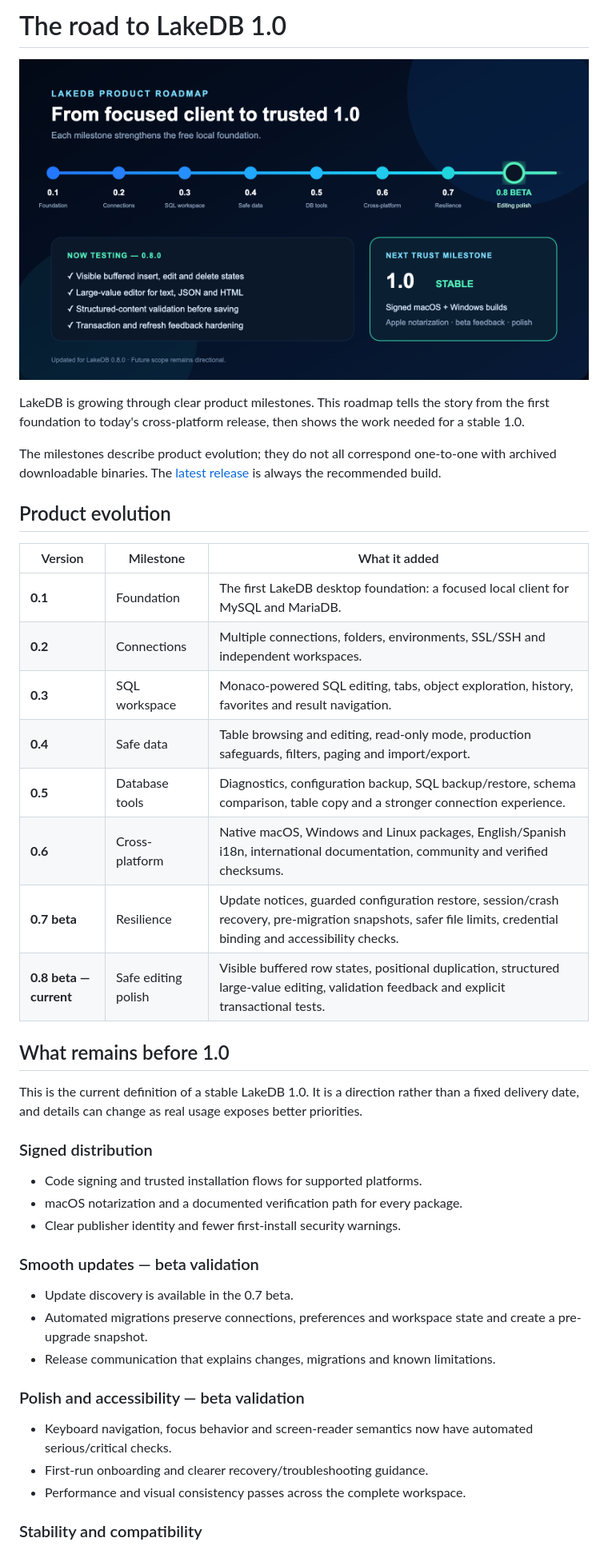
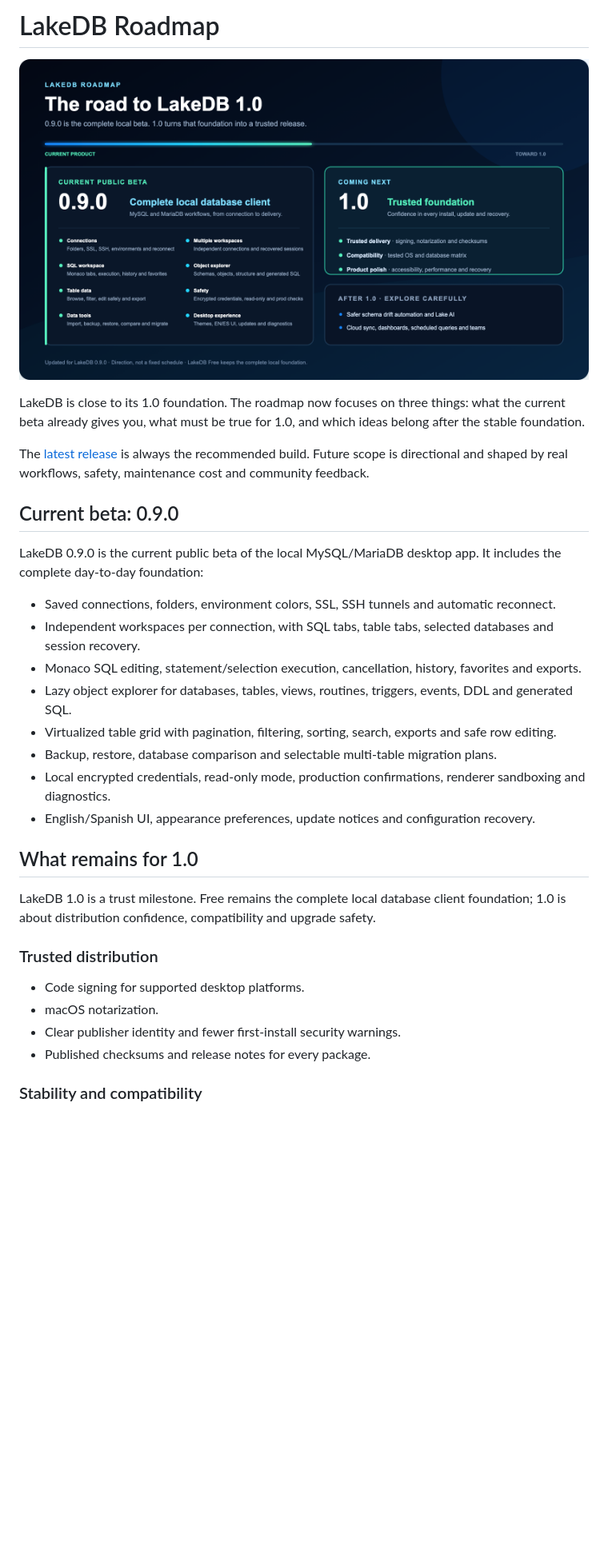
Before and after one commit to DavLagoHern/LakeDB, a Markdown page: ROADMAP.md, the part around one of its changes. Shown at 80% size. GitHub-like rendering; pictures changed too: assets/roadmap/lakedb-roadmap-v0.9.0.png (added); blank space fills up the shorter version.

```diff
--- a/ROADMAP.md
+++ b/ROADMAP.md
@@ -1,45 +1,34 @@
-# The road to LakeDB 1.0
+# LakeDB Roadmap
 
-![LakeDB product evolution from 0.1 to the 0.8 editing beta and what remains before 1.0](assets/roadmap/lakedb-roadmap-v0.8.0.png)
+![LakeDB 0.9 current beta capabilities, upcoming 1.0 trust milestone and future ideas](assets/roadmap/lakedb-roadmap-v0.9.0.png)
 
-LakeDB is growing through clear product milestones. This roadmap tells the story from the first foundation to today's cross-platform release, then shows the work needed for a stable 1.0.
+LakeDB is close to its 1.0 foundation. The roadmap now focuses on three things: what the current beta already gives you, what must be true for 1.0, and which ideas belong after the stable foundation.
 
-The milestones describe product evolution; they do not all correspond one-to-one with archived downloadable binaries. The [latest release](https://github.com/DavLagoHern/LakeDB/releases/latest) is always the recommended build.
+The [latest release](https://github.com/DavLagoHern/LakeDB/releases/latest) is always the recommended build. Future scope is directional and shaped by real workflows, safety, maintenance cost and community feedback.
 
-## Product evolution
+## Current beta: 0.9.0
 
-| Version | Milestone | What it added |
-| --- | --- | --- |
-| **0.1** | Foundation | The first LakeDB desktop foundation: a focused local client for MySQL and MariaDB. |
-| **0.2** | Connections | Multiple connections, folders, environments, SSL/SSH and independent workspaces. |
-| **0.3** | SQL workspace | Monaco-powered SQL editing, tabs, object exploration, history, favorites and result navigation. |
-| **0.4** | Safe data | Table browsing and editing, read-only mode, production safeguards, filters, paging and import/export. |
-| **0.5** | Database tools | Diagnostics, configuration backup, SQL backup/restore, schema comparison, table copy and a stronger connection experience. |
-| **0.6** | Cross-platform | Native macOS, Windows and Linux packages, English/Spanish i18n, international documentation, community and verified checksums. |
-| **0.7 beta** | Resilience | Update notices, guarded configuration restore, session/crash recovery, pre-migration snapshots, safer file limits, credential binding and accessibility checks. |
-| **0.8 beta — current** | Safe editing polish | Visible buffered row states, positional duplication, structured large-value editing, validation feedback and explicit transactional tests. |
+LakeDB 0.9.0 is the current public beta of the local MySQL/MariaDB desktop app. It includes the complete day-to-day foundation:
 
-## What remains before 1.0
+- Saved connections, folders, environment colors, SSL, SSH tunnels and automatic reconnect.
+- Independent workspaces per connection, with SQL tabs, table tabs, selected databases and session recovery.
+- Monaco SQL editing, statement/selection execution, cancellation, history, favorites and exports.
+- Lazy object explorer for databases, tables, views, routines, triggers, events, DDL and generated SQL.
+- Virtualized table grid with pagination, filtering, sorting, search, exports and safe row editing.
+- Backup, restore, database comparison and selectable multi-table migration plans.
+- Local encrypted credentials, read-only mode, production confirmations, renderer sandboxing and diagnostics.
+- English/Spanish UI, appearance preferences, update notices and configuration recovery.
 
-This is the current definition of a stable LakeDB 1.0. It is a direction rather than a fixed delivery date, and details can change as real usage exposes better priorities.
+## What remains for 1.0
 
-### Signed distribution
+LakeDB 1.0 is a trust milestone. Free remains the complete local database client foundation; 1.0 is about distribution confidence, compatibility and upgrade safety.
 
-- Code signing and trusted installation flows for supported platforms.
-- macOS notarization and a documented verification path for every package.
+### Trusted distribution
+
+- Code signing for supported desktop platforms.
+- macOS notarization.
 - Clear publisher identity and fewer first-install security warnings.
-
-### Smooth updates — beta validation
-
-- Update discovery is available in the 0.7 beta.
-- Automated migrations preserve connections, preferences and workspace state and create a pre-upgrade snapshot.
-- Release communication that explains changes, migrations and known limitations.
-
-### Polish and accessibility — beta validation
-
-- Keyboard navigation, focus behavior and screen-reader semantics now have automated serious/critical checks.
-- First-run onboarding and clearer recovery/troubleshooting guidance.
-- Performance and visual consistency passes across the complete workspace.
+- Published checksums and release notes for every package.
 
 ### Stability and compatibility
 
```
Also changed, not shown: other parts of ROADMAP.md (+13 -10 lines), README.md (+23 -19 lines), assets/screenshots/connections.png, assets/screenshots/database-tools.png, assets/screenshots/home.png, 1 other file.
